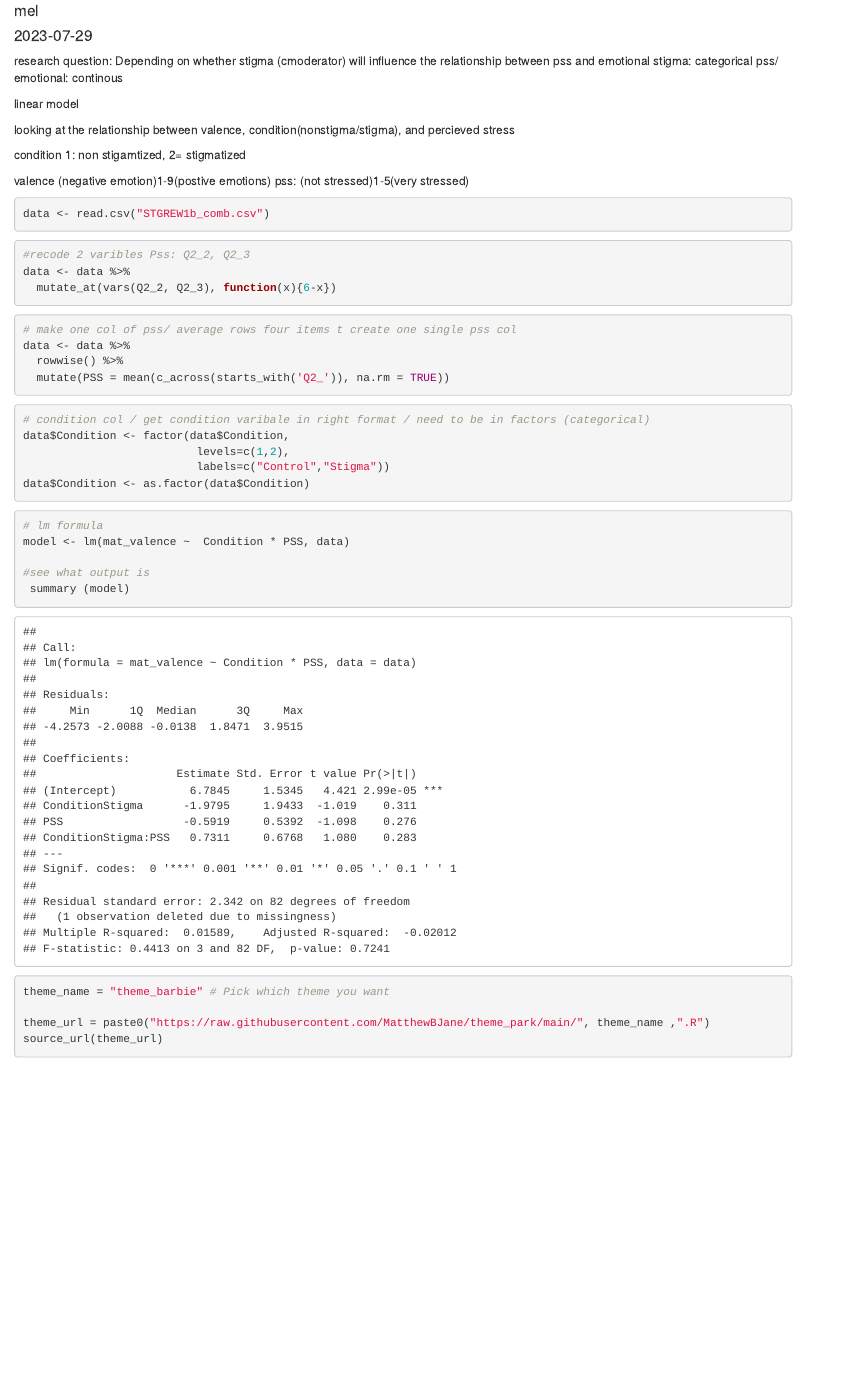
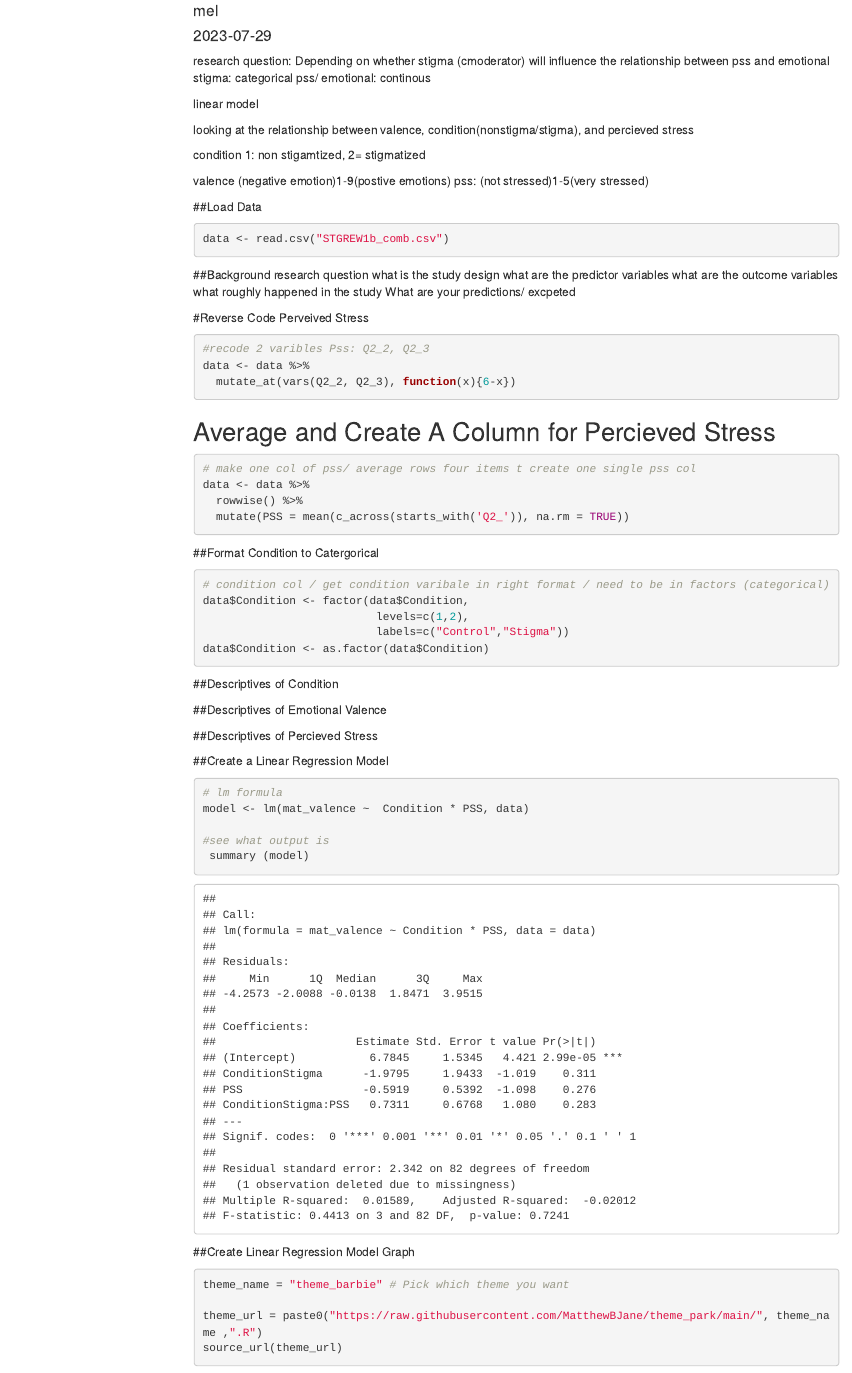
Before and after one commit to melharu/ratnerproject, an R Markdown document (data/data processing script /Melissa_Lopez_Data_Analysis_StatsProject.Rmd): the page in a window 1100 px wide, from 70 px down. Rendered offline with R 4.5, knitr and Pandoc, with nearby package versions; some code elsewhere in the file could not run offline; menus at the side of the page are left out.

Commit message:
update of project

````diff
--- a/data/data processing script /Melissa_Lopez_Data_Analysis_StatsProject.Rmd
+++ b/data/data processing script /Melissa_Lopez_Data_Analysis_StatsProject.Rmd
@@ -2,7 +2,13 @@
 title: "data analysis script"
 author: "mel"
 date: "`r Sys.Date()`"
-output: html_document
+output:
+  html_document:
+    toc: true
+    toc_float: true
+    fig_width: 10
+    fig_height: 6
+
 ---
 research question: Depending on whether stigma (cmoderator) will influence the relationship between pss and emotional
 stigma: categorical
@@ -27,19 +33,30 @@ library(showtext)
 library(devtools)
 
 ```
-
-
+##Load Data
 ```{r load}
 data <- read.csv("STGREW1b_comb.csv")
 
 ```
+##Background
+research question
+what is the study design
+what are the predictor variables
+what are the outcome variables
+what roughly happened in the study
+What are your predictions/ excpeted
 
+
+
+
+
+#Reverse Code Perveived Stress
 ```{r recode}
 #recode 2 varibles Pss: Q2_2, Q2_3
 data <- data %>%
   mutate_at(vars(Q2_2, Q2_3), function(x){6-x})
 ```
-
+## Average and Create A Column for Percieved Stress
 ```{r pss col}
 # make one col of pss/ average rows four items t create one single pss col
 data <- data %>%
@@ -47,7 +64,7 @@ data <- data %>%
   mutate(PSS = mean(c_across(starts_with('Q2_')), na.rm = TRUE))
 
 ```
-
+##Format Condition to Catergorical
 ```{r condition col}
 # condition col / get condition varibale in right format / need to be in factors (categorical)
 data$Condition <- factor(data$Condition,
@@ -55,7 +72,19 @@ data$Condition <- factor(data$Condition,
                           labels=c("Control","Stigma"))
 data$Condition <- as.factor(data$Condition)
 ```
+##Descriptives of Condition
+```{r desc condition}
 
+```
+##Descriptives of Emotional Valence
+```{r desc emotional valence}
+
+```
+##Descriptives of Percieved Stress
+```{r desc percieved stress}
+
+```
+##Create a Linear Regression Model
 ```{r linear model}
 # lm formula
 model <- lm(mat_valence ~  Condition * PSS, data)
@@ -64,7 +93,7 @@ model <- lm(mat_valence ~  Condition * PSS, data)
  summary (model)
 
 ```
-
+##Create Linear Regression Model Graph
 ```{r ggplot}
 
 theme_name = "theme_barbie" # Pick which theme you want
````
Also changed, not shown: data/data processing script /Melissa_Lopez_Data_Analysis_StatsProject.Rmd (4 more changed lines).
